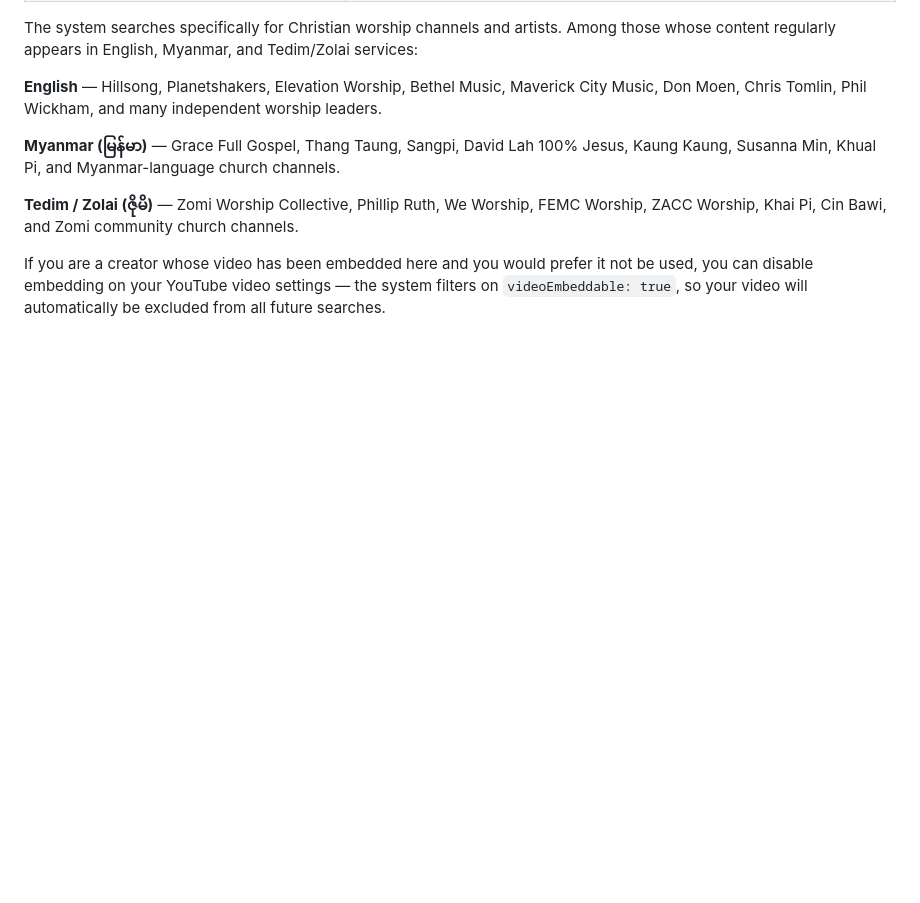
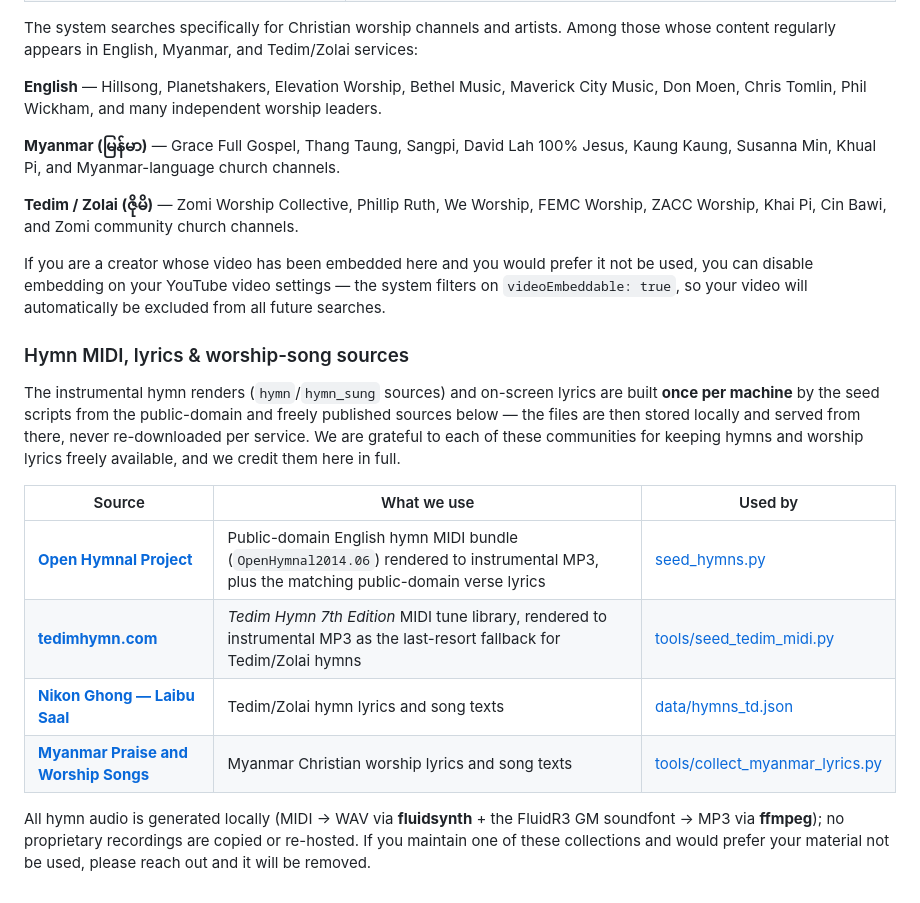
Before and after one commit to dalsuum/AI-VIRTUAL-CHURCH, a Markdown page: README.md, the part around the change. Drawn GitHub-style; blank space fills up the shorter version.

Commit message:
docs(readme): credit hymn MIDI/lyrics sources (Open Hymnal, tedimhymn, Nikon Ghong, Myanmar Praise & Worship)
Co-Authored-By: Claude Opus 4.8 <noreply@anthropic.com>

```diff
--- a/README.md
+++ b/README.md
@@ -1371,3 +1371,23 @@ If you are a creator whose video has been embedded here and you would prefer it
 used, you can disable embedding on your YouTube video settings — the system filters on
 `videoEmbeddable: true`, so your video will automatically be excluded from all future
 searches.
+
+### Hymn MIDI, lyrics & worship-song sources
+
+The instrumental hymn renders (`hymn`/`hymn_sung` sources) and on-screen lyrics are built
+**once per machine** by the seed scripts from the public-domain and freely published
+sources below — the files are then stored locally and served from there, never
+re-downloaded per service. We are grateful to each of these communities for keeping
+hymns and worship lyrics freely available, and we credit them here in full.
+
+| Source | What we use | Used by |
+|--------|-------------|---------|
+| **[Open Hymnal Project](http://openhymnal.org)** | Public-domain English hymn MIDI bundle (`OpenHymnal2014.06`) rendered to instrumental MP3, plus the matching public-domain verse lyrics | [seed_hymns.py](workers/seed_hymns.py) |
+| **[tedimhymn.com](https://tedimhymn.com/)** | *Tedim Hymn 7th Edition* MIDI tune library, rendered to instrumental MP3 as the last-resort fallback for Tedim/Zolai hymns | [tools/seed_tedim_midi.py](workers/tools/seed_tedim_midi.py) |
+| **[Nikon Ghong — Laibu Saal](https://nikonghong.com/laibu-saal/)** | Tedim/Zolai hymn lyrics and song texts | [data/hymns_td.json](workers/data/hymns_td.json) |
+| **[Myanmar Praise and Worship Songs](http://myanmarpraiseandworshipsongs.com/)** | Myanmar Christian worship lyrics and song texts | [tools/collect_myanmar_lyrics.py](workers/tools/collect_myanmar_lyrics.py) |
+
+All hymn audio is generated locally (MIDI → WAV via **fluidsynth** + the FluidR3 GM
+soundfont → MP3 via **ffmpeg**); no proprietary recordings are copied or re-hosted. If you
+maintain one of these collections and would prefer your material not be used, please reach
+out and it will be removed.
```
